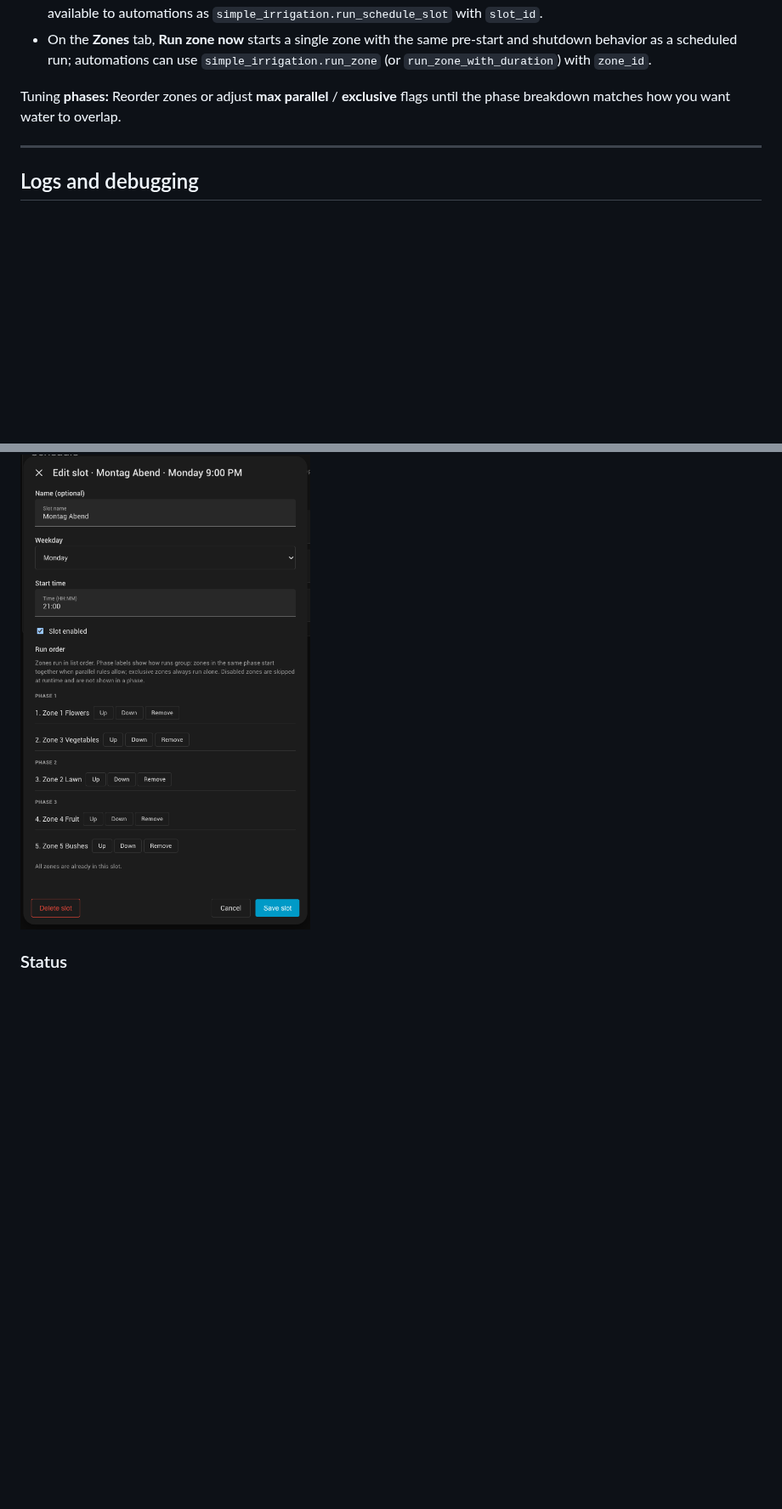
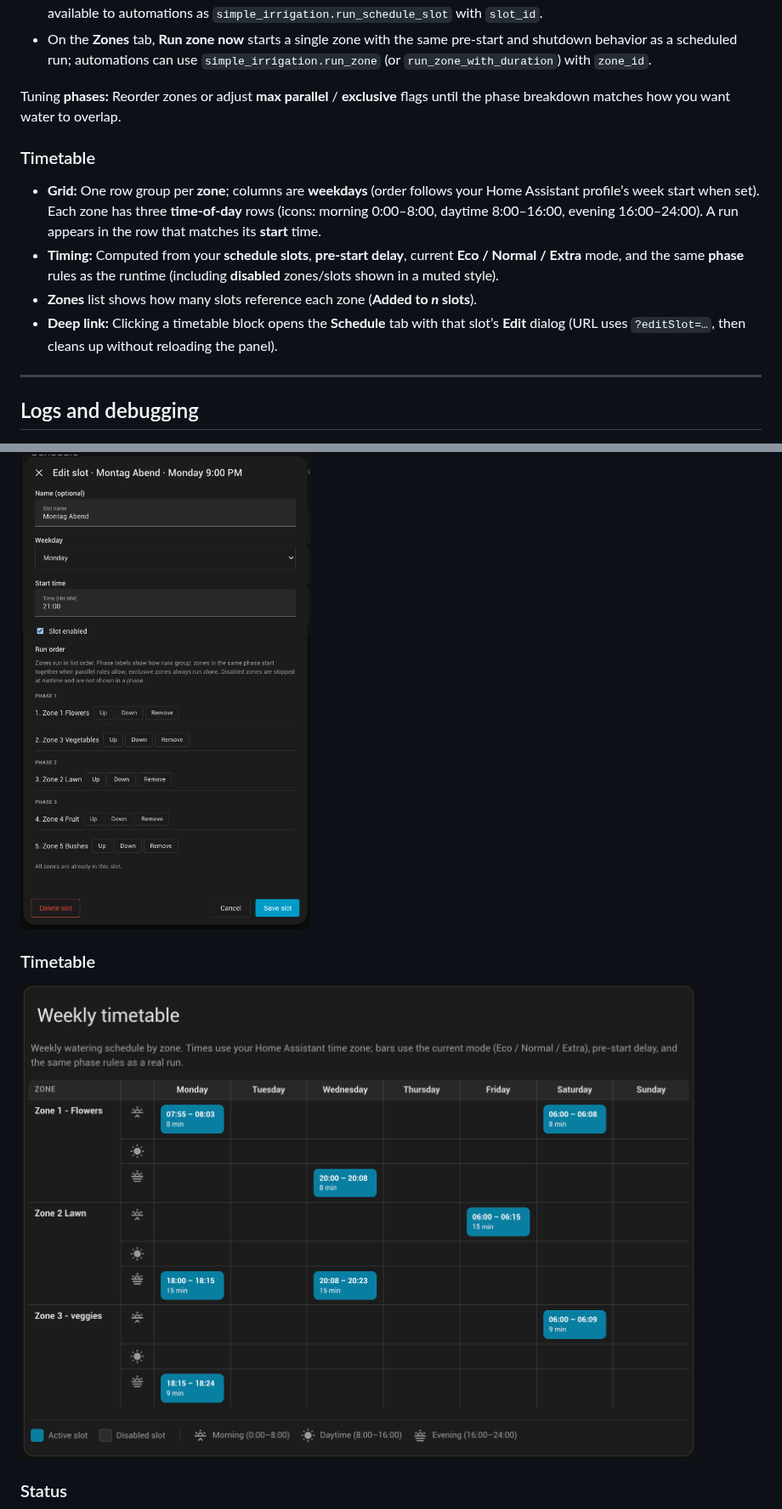
Before and after one commit to florianbaethge/simple_irrigation, a Markdown page: README.md, 2 parts joined by grey strips. Shown at 85% size. Drawn GitHub-style; pictures changed too: screenshots/timetable.png (added); blank space fills up the shorter version.

Commit message:
- added functionality for timetables - updated readme

```diff
--- a/README.md
+++ b/README.md
@@ -99,6 +101,13 @@ You can add **multiple** config entries for separate gardens or seasonal plans (
 - On the **Zones** tab, **Run zone now** starts a single zone with the same pre-start and shutdown behavior as a scheduled run; automations can use `simple_irrigation.run_zone` (or `run_zone_with_duration`) with `zone_id`.
 
 Tuning **phases:** Reorder zones or adjust **max parallel** / **exclusive** flags until the phase breakdown matches how you want water to overlap.
+
+### Timetable
+
+- **Grid:** One row group per **zone**; columns are **weekdays** (order follows your Home Assistant profile’s week start when set). Each zone has three **time-of-day** rows (icons: morning 0:00–8:00, daytime 8:00–16:00, evening 16:00–24:00). A run appears in the row that matches its **start** time.
+- **Timing:** Computed from your **schedule slots**, **pre-start delay**, current **Eco / Normal / Extra** mode, and the same **phase** rules as the runtime (including **disabled** zones/slots shown in a muted style).
+- **Zones** list shows how many slots reference each zone (**Added to *n* slots**).
+- **Deep link:** Clicking a timetable block opens the **Schedule** tab with that slot’s **Edit** dialog (URL uses `?editSlot=…`, then cleans up without reloading the panel).
 
 ---
 
@@ -165,6 +174,10 @@ Use **Developer tools → Services** to explore fields with translated descripti
 
 ![Schedule tab — edit slot (run order and phases)](screenshots/schedule_edit.png)
 
+### Timetable
+
+![Timetable tab — weekly overview by zone and weekday](screenshots/timetable.png)
+
 ### Status
 
 ![Status tab — runtime summary](screenshots/status.png)
```
Also changed, not shown: other parts of README.md (+3 -1 lines), screenshots/README.md (+1 -0 lines), 14 other files.
